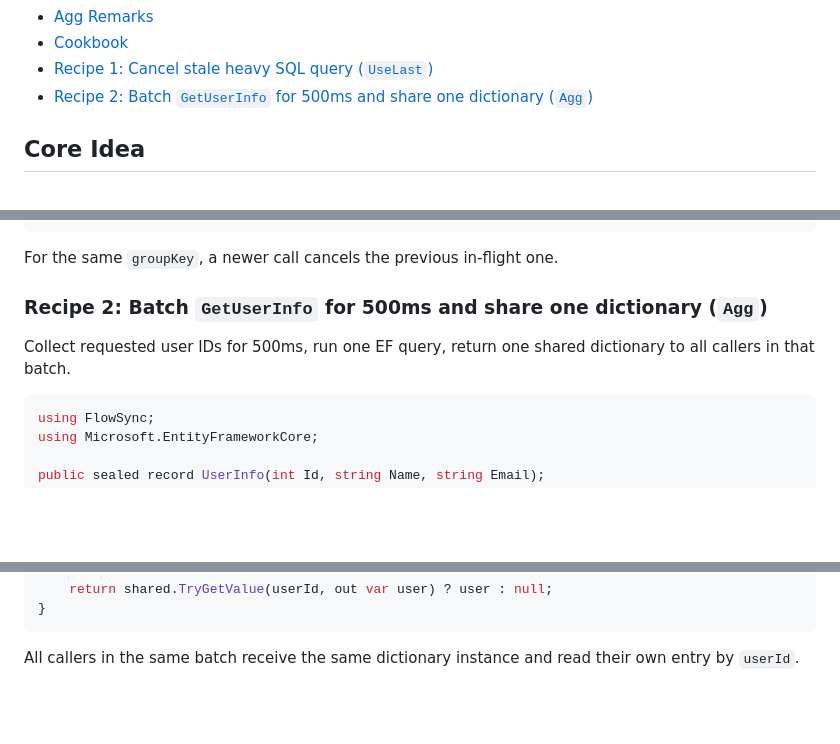
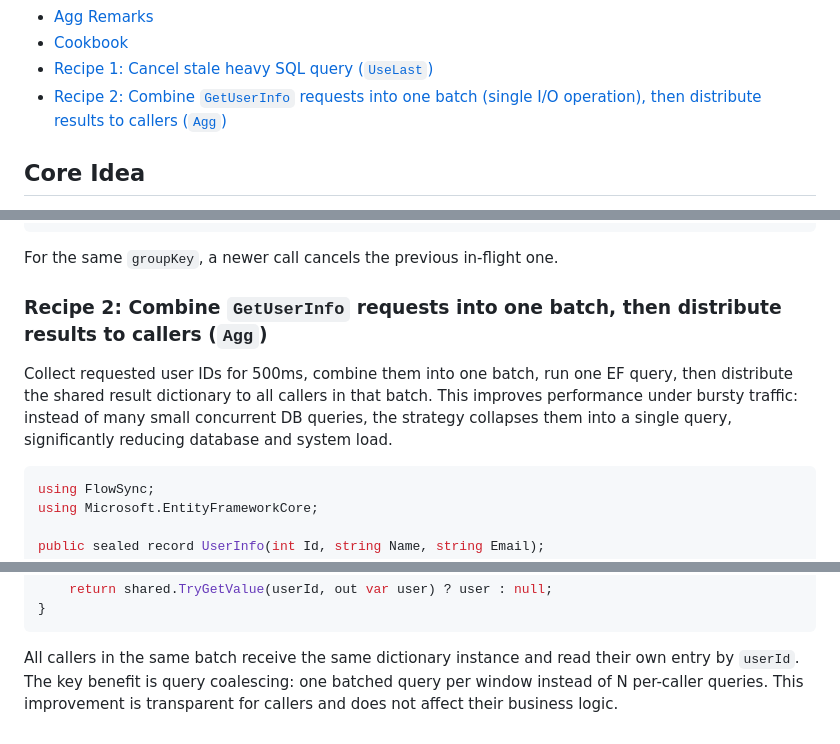
Before and after one commit to 0x1000000/FlowSync, a Markdown page: README.md, 3 parts joined by grey strips. Rendered like a GitHub page; blank space fills up the shorter version.

Commit message:
README small update

````diff
--- a/README.md
+++ b/README.md
@@ -22,7 +22,7 @@ FlowSync is a lightweight **async coalescing** library for .NET. It lets multipl
 - [Agg Remarks](#agg-remarks)
 - [Cookbook](#cookbook)
 - [Recipe 1: Cancel stale heavy SQL query (`UseLast`)](#recipe-1-cancel-stale-heavy-sql-query-uselast)
-- [Recipe 2: Batch `GetUserInfo` for 500ms and share one dictionary (`Agg`)](#recipe-2-batch-getuserinfo-for-500ms-and-share-one-dictionary-agg)
+- [Recipe 2: Combine `GetUserInfo` requests into one batch (single I/O operation), then distribute results to callers (`Agg`)](#recipe-2-combine-getuserinfo-requests-into-one-batch-then-distribute-results-to-callers-agg)
 
 ## Core Idea
 
@@ -253,9 +256,10 @@ public async Task<int> RunHeavyQueryAsync(string connectionString) =>
 
 For the same `groupKey`, a newer call cancels the previous in-flight one.
 
-### Recipe 2: Batch `GetUserInfo` for 500ms and share one dictionary (`Agg`)
+### Recipe 2: Combine `GetUserInfo` requests into one batch, then distribute results to callers (`Agg`)
 
-Collect requested user IDs for 500ms, run one EF query, return one shared dictionary to all callers in that batch.
+Collect requested user IDs for 500ms, combine them into one batch, run one EF query, then distribute the shared result dictionary to all callers in that batch.
+This improves performance under bursty traffic: instead of many small concurrent DB queries, the strategy collapses them into a single query, significantly reducing database and system load.
 
 ```csharp
 using FlowSync;
@@ -297,3 +301,5 @@ public async Task<UserInfo?> GetUserInfoAsync(int userId)
 ```
 
 All callers in the same batch receive the same dictionary instance and read their own entry by `userId`.
+The key benefit is query coalescing: one batched query per window instead of N per-caller queries.
+This improvement is transparent for callers and does not affect their business logic.
````
Also changed, not shown: other parts of README.md (+3 -0 lines).
